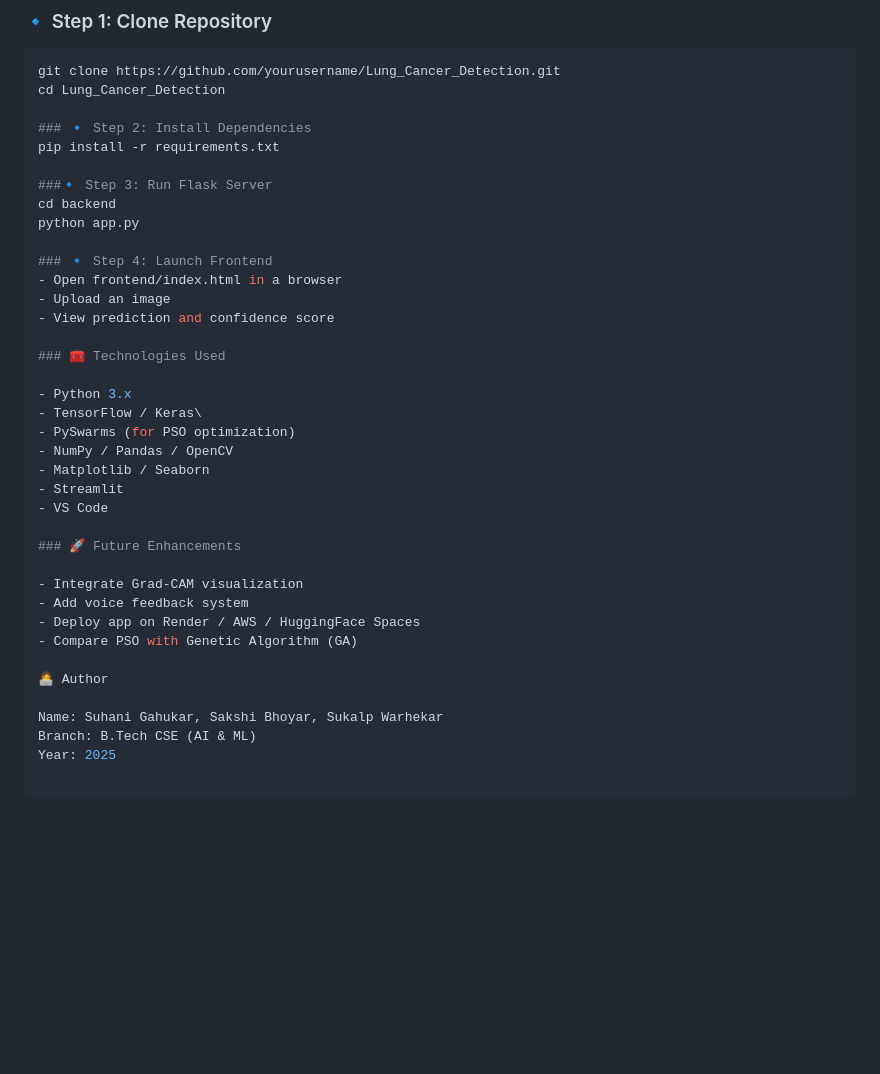
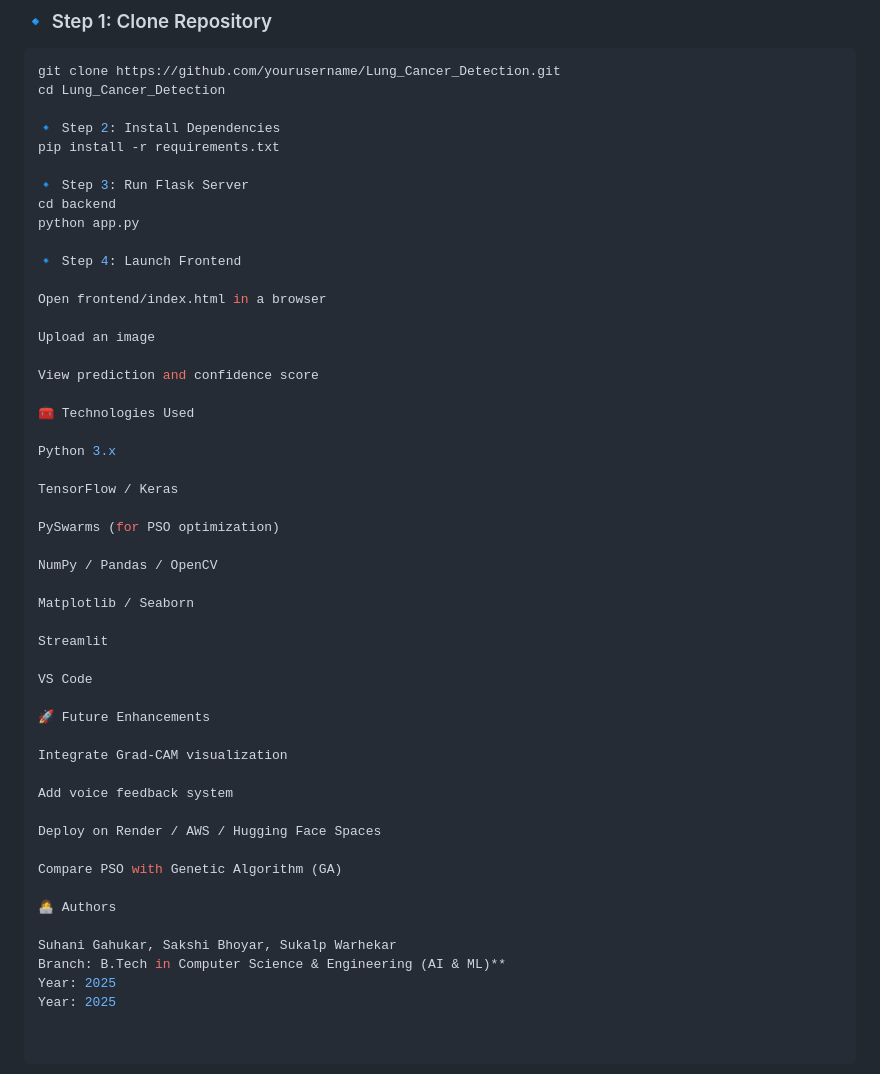
Before and after one commit to sgahukar/Lung-Cancer-Detection-using-Bio-Inspired-Method, a Markdown page: README.md, the part around the change. Rendered like a GitHub page; blank space fills up the shorter version.

Commit message:
Revise
Updated README to include project details, technologies, architecture, and setup instructions.

```diff
--- a/README.md
+++ b/README.md
@@ -132,37 +132,50 @@ lung_cancer_app/
 git clone https://github.com/yourusername/Lung_Cancer_Detection.git
 cd Lung_Cancer_Detection
 
-### 🔹 Step 2: Install Dependencies
+🔹 Step 2: Install Dependencies
 pip install -r requirements.txt
 
-###🔹 Step 3: Run Flask Server
+🔹 Step 3: Run Flask Server
 cd backend
 python app.py
 
-### 🔹 Step 4: Launch Frontend
-- Open frontend/index.html in a browser
-- Upload an image
-- View prediction and confidence score
+🔹 Step 4: Launch Frontend
 
-### 🧰 Technologies Used
+Open frontend/index.html in a browser
 
-- Python 3.x
-- TensorFlow / Keras\
-- PySwarms (for PSO optimization)
-- NumPy / Pandas / OpenCV
-- Matplotlib / Seaborn
-- Streamlit
-- VS Code
+Upload an image
 
-### 🚀 Future Enhancements
+View prediction and confidence score
 
-- Integrate Grad-CAM visualization
-- Add voice feedback system
-- Deploy app on Render / AWS / HuggingFace Spaces
-- Compare PSO with Genetic Algorithm (GA)
+🧰 Technologies Used
 
-👩‍💻 Author
+Python 3.x
 
-Name: Suhani Gahukar, Sakshi Bhoyar, Sukalp Warhekar
-Branch: B.Tech CSE (AI & ML)
+TensorFlow / Keras
+
+PySwarms (for PSO optimization)
+
+NumPy / Pandas / OpenCV
+
+Matplotlib / Seaborn
+
+Streamlit
+
+VS Code
+
+🚀 Future Enhancements
+
+Integrate Grad-CAM visualization
+
+Add voice feedback system
+
+Deploy on Render / AWS / Hugging Face Spaces
+
+Compare PSO with Genetic Algorithm (GA)
+
+👩‍💻 Authors
+
+Suhani Gahukar, Sakshi Bhoyar, Sukalp Warhekar
+Branch: B.Tech in Computer Science & Engineering (AI & ML)**
 Year: 2025
+Year: 2025
```
